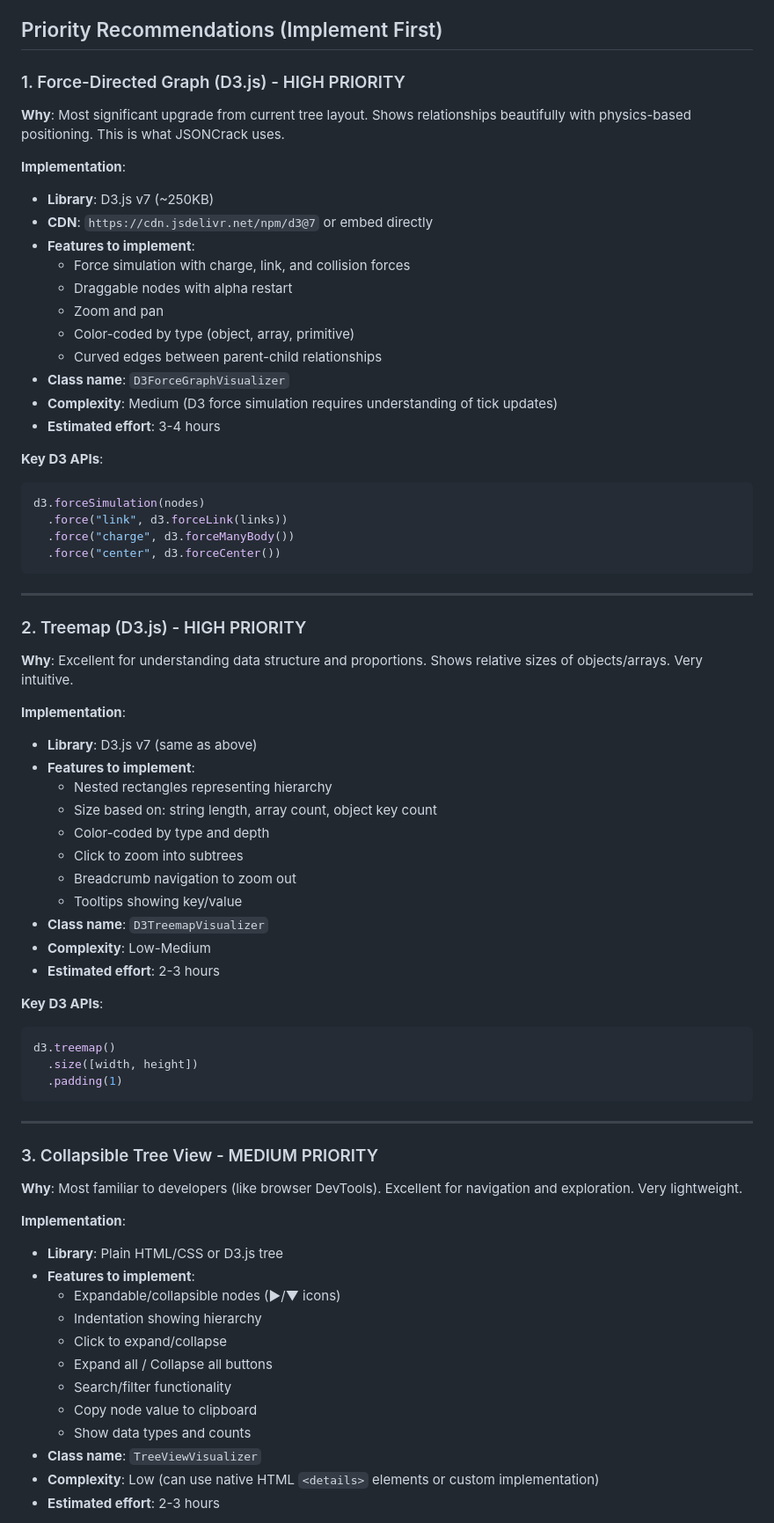
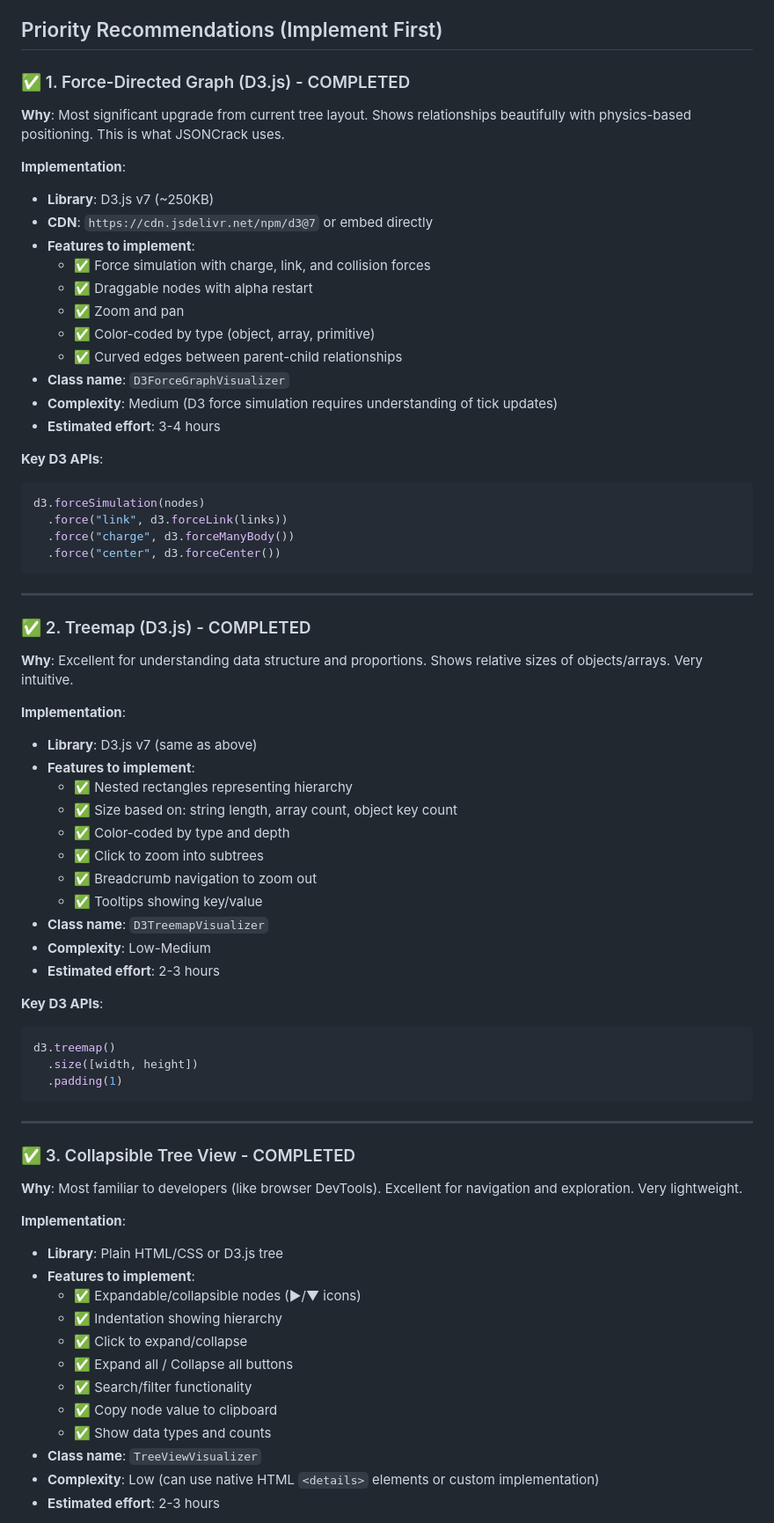
Before and after one commit to JayVDZ/json-editor, a Markdown page: VISUALIZATIONS.md, the part around the change. Shown at 88% size. GitHub-like rendering.

Commit message:
Mark recommendations 1-3 as completed in visualisations plan
Updated VISUALIZATIONS.md to indicate completion of:
- Force-Directed Graph (D3.js) with all features
- Treemap (D3.js) with zoom and navigation
- Collapsible Tree View with search and copy functionality

🤖 Generated with [Claude Code](https://claude.com/claude-code)

Co-Authored-By: Claude <noreply@anthropic.com>

```diff
--- a/VISUALIZATIONS.md
+++ b/VISUALIZATIONS.md
@@ -19,18 +19,18 @@ The application currently has a basic **hierarchical tree graph** visualization:
 
 ## Priority Recommendations (Implement First)
 
-### 1. Force-Directed Graph (D3.js) - HIGH PRIORITY
+### ✅ 1. Force-Directed Graph (D3.js) - COMPLETED
 **Why**: Most significant upgrade from current tree layout. Shows relationships beautifully with physics-based positioning. This is what JSONCrack uses.
 
 **Implementation**:
 - **Library**: D3.js v7 (~250KB)
 - **CDN**: `https://cdn.jsdelivr.net/npm/d3@7` or embed directly
 - **Features to implement**:
-  - Force simulation with charge, link, and collision forces
-  - Draggable nodes with alpha restart
-  - Zoom and pan
-  - Color-coded by type (object, array, primitive)
-  - Curved edges between parent-child relationships
+  - ✅ Force simulation with charge, link, and collision forces
+  - ✅ Draggable nodes with alpha restart
+  - ✅ Zoom and pan
+  - ✅ Color-coded by type (object, array, primitive)
+  - ✅ Curved edges between parent-child relationships
 - **Class name**: `D3ForceGraphVisualizer`
 - **Complexity**: Medium (D3 force simulation requires understanding of tick updates)
 - **Estimated effort**: 3-4 hours
@@ -45,18 +45,18 @@ d3.forceSimulation(nodes)
 
 ---
 
-### 2. Treemap (D3.js) - HIGH PRIORITY
+### ✅ 2. Treemap (D3.js) - COMPLETED
 **Why**: Excellent for understanding data structure and proportions. Shows relative sizes of objects/arrays. Very intuitive.
 
 **Implementation**:
 - **Library**: D3.js v7 (same as above)
 - **Features to implement**:
-  - Nested rectangles representing hierarchy
-  - Size based on: string length, array count, object key count
-  - Color-coded by type and depth
-  - Click to zoom into subtrees
-  - Breadcrumb navigation to zoom out
-  - Tooltips showing key/value
+  - ✅ Nested rectangles representing hierarchy
+  - ✅ Size based on: string length, array count, object key count
+  - ✅ Color-coded by type and depth
+  - ✅ Click to zoom into subtrees
+  - ✅ Breadcrumb navigation to zoom out
+  - ✅ Tooltips showing key/value
 - **Class name**: `D3TreemapVisualizer`
 - **Complexity**: Low-Medium
 - **Estimated effort**: 2-3 hours
@@ -70,19 +70,19 @@ d3.treemap()
 
 ---
 
-### 3. Collapsible Tree View - MEDIUM PRIORITY
+### ✅ 3. Collapsible Tree View - COMPLETED
 **Why**: Most familiar to developers (like browser DevTools). Excellent for navigation and exploration. Very lightweight.
 
 **Implementation**:
 - **Library**: Plain HTML/CSS or D3.js tree
 - **Features to implement**:
-  - Expandable/collapsible nodes (▶/▼ icons)
-  - Indentation showing hierarchy
-  - Click to expand/collapse
-  - Expand all / Collapse all buttons
-  - Search/filter functionality
-  - Copy node value to clipboard
-  - Show data types and counts
+  - ✅ Expandable/collapsible nodes (▶/▼ icons)
+  - ✅ Indentation showing hierarchy
+  - ✅ Click to expand/collapse
+  - ✅ Expand all / Collapse all buttons
+  - ✅ Search/filter functionality
+  - ✅ Copy node value to clipboard
+  - ✅ Show data types and counts
 - **Class name**: `TreeViewVisualizer`
 - **Complexity**: Low (can use native HTML `<details>` elements or custom implementation)
 - **Estimated effort**: 2-3 hours
```
